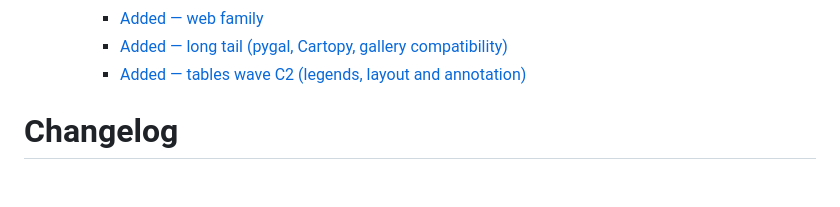
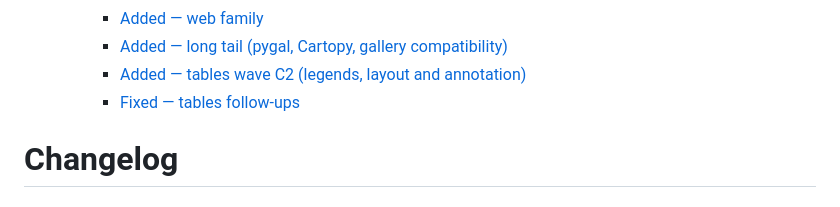
Before and after one commit to sportsdataverse/sdvplot, a Markdown page: CHANGELOG.md, the part around the change. Rendered like a GitHub page.

Commit message:
chore: pre-commit fixes
doctoc adds the new "Fixed — tables follow-ups" heading to the CHANGELOG table of contents, and the sync hook copies CHANGELOG.md to docs/src/pages/CHANGELOG.md.

```diff
--- a/CHANGELOG.md
+++ b/CHANGELOG.md
@@ -13,6 +13,7 @@
     - [Added — web family](#added--web-family)
     - [Added — long tail (pygal, Cartopy, gallery compatibility)](#added--long-tail-pygal-cartopy-gallery-compatibility)
     - [Added — tables wave C2 (legends, layout and annotation)](#added--tables-wave-c2-legends-layout-and-annotation)
+    - [Fixed — tables follow-ups](#fixed--tables-follow-ups)
 
 <!-- END doctoc generated TOC please keep comment here to allow auto update -->
 
```
Also changed, not shown: 1 other file.
